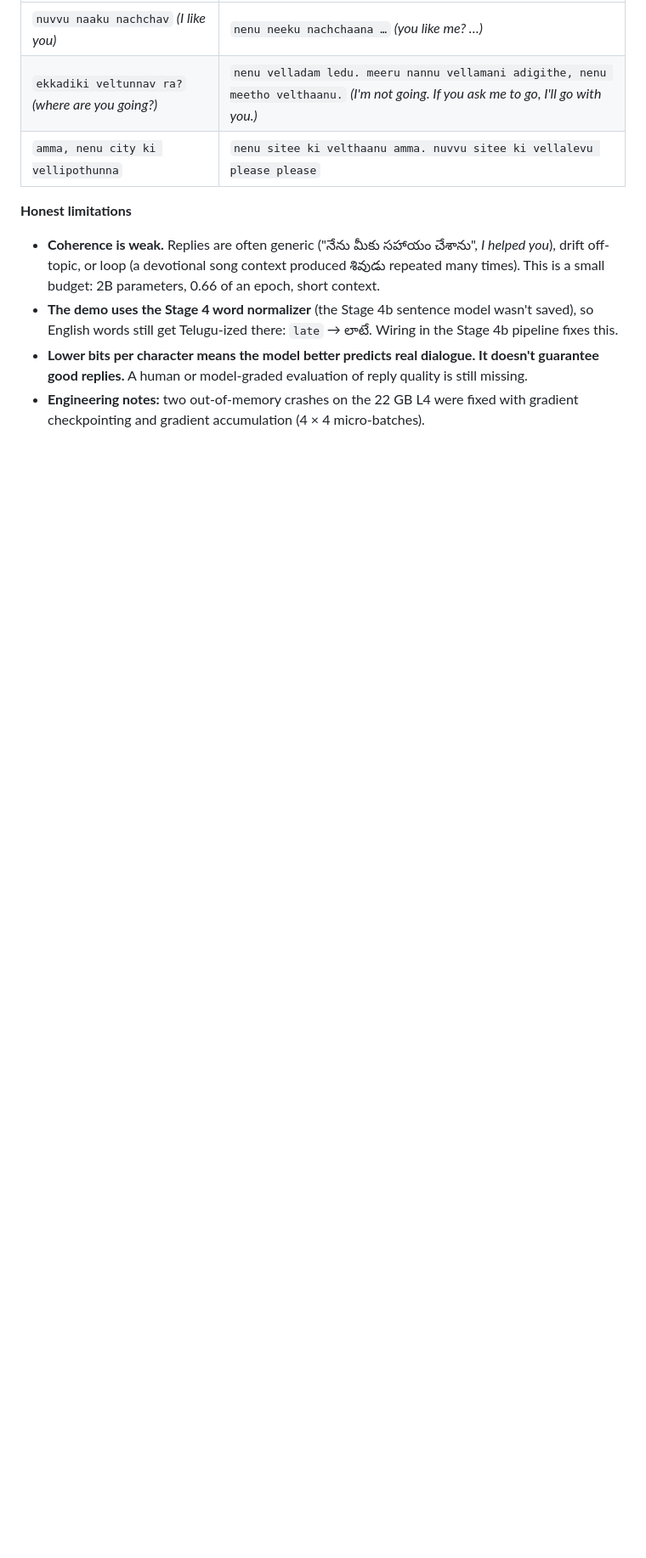
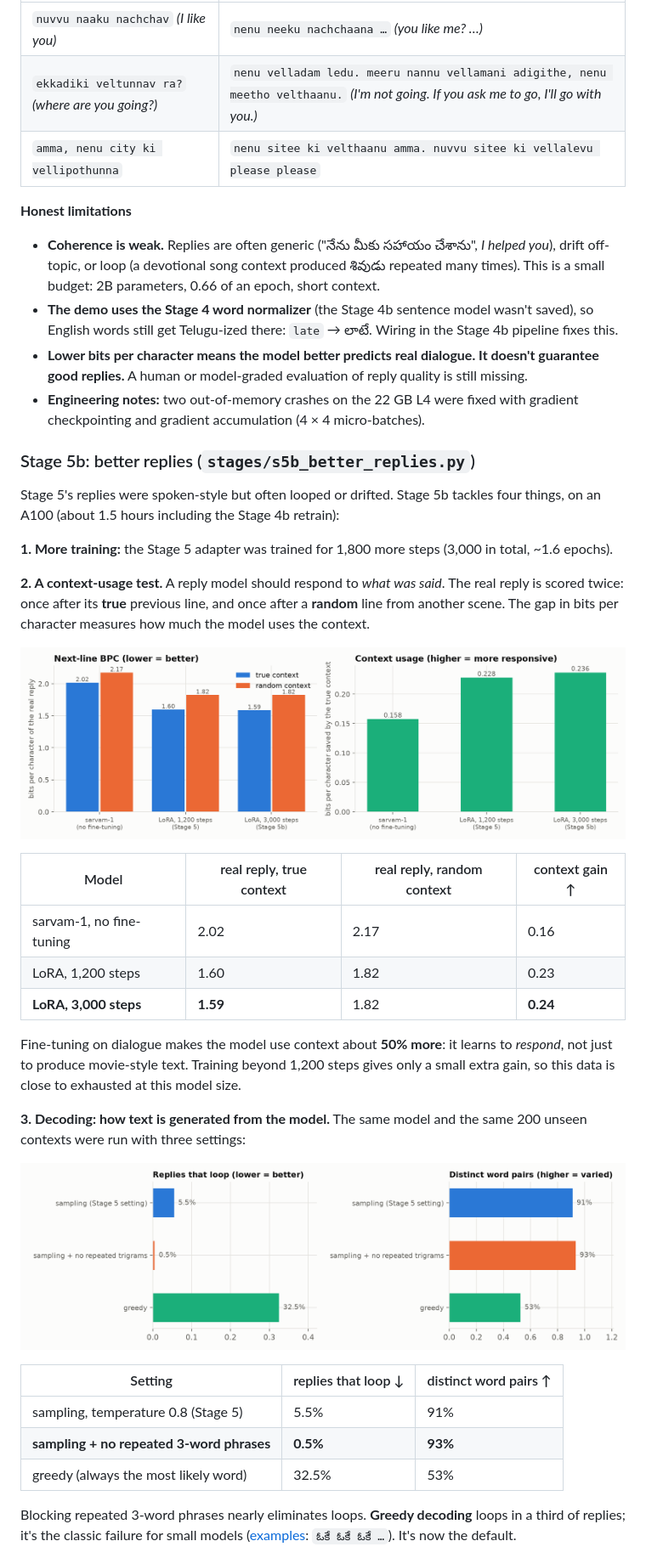
Before and after one commit to SaiKiranKumarNalla/tenglish-lm, a Markdown page: README.md, the part around one of its changes. Shown at 85% size. Drawn GitHub-style; pictures changed too: docs/plots/s5b_context_usage.png (added), docs/plots/s5b_decoding.png (added); blank space fills up the shorter version.

```diff
--- a/README.md
+++ b/README.md
@@ -500,3 +500,38 @@ expected what was actually said):
 - **Engineering notes:** two out-of-memory crashes on the 22 GB L4 were fixed with gradient checkpointing and gradient accumulation
   (4 × 4 micro-batches).
 
+
+### Stage 5b: better replies (`stages/s5b_better_replies.py`)
+
+Stage 5's replies were spoken-style but often looped or drifted. Stage 5b tackles four things, on an A100 (about 1.5 hours including the
+Stage 4b retrain):
+
+**1. More training:** the Stage 5 adapter was trained for 1,800 more steps (3,000 in total, ~1.6 epochs).
+
+**2. A context-usage test.** A reply model should respond to *what was said*. The real reply is scored twice: once after its **true**
+previous line, and once after a **random** line from another scene. The gap in bits per character measures how much the model uses the context.
+
+![context usage](docs/plots/s5b_context_usage.png)
+
+| Model | real reply, true context | real reply, random context | context gain ↑ |
+|---|---|---|---|
+| sarvam-1, no fine-tuning | 2.02 | 2.17 | 0.16 |
+| LoRA, 1,200 steps | 1.60 | 1.82 | 0.23 |
+| **LoRA, 3,000 steps** | **1.59** | 1.82 | **0.24** |
+
+Fine-tuning on dialogue makes the model use context about **50% more**: it learns to *respond*, not just to produce movie-style text.
+Training beyond 1,200 steps gives only a small extra gain, so this data is close to exhausted at this model size.
+
+**3. Decoding: how text is generated from the model.** The same model and the same 200 unseen contexts were run with three settings:
+
+![decoding](docs/plots/s5b_decoding.png)
+
+| Setting | replies that loop ↓ | distinct word pairs ↑ |
+|---|---|---|
+| sampling, temperature 0.8 (Stage 5) | 5.5% | 91% |
+| **sampling + no repeated 3-word phrases** | **0.5%** | **93%** |
+| greedy (always the most likely word) | 32.5% | 53% |
+
+Blocking repeated 3-word phrases nearly eliminates loops. **Greedy decoding** loops in a third of replies; it's the classic failure
+for small models ([examples](docs/results/s5b_examples.md): `ఓకే ఓకే ఓకే …`). It's now the default.
+
```
Also changed, not shown: other parts of README.md (+60 -2 lines), docs/results/s5b_examples.md (added, +25 -0 lines), docs/plots/s5c_pick_the_right_reply.png (added), 7 other files.
